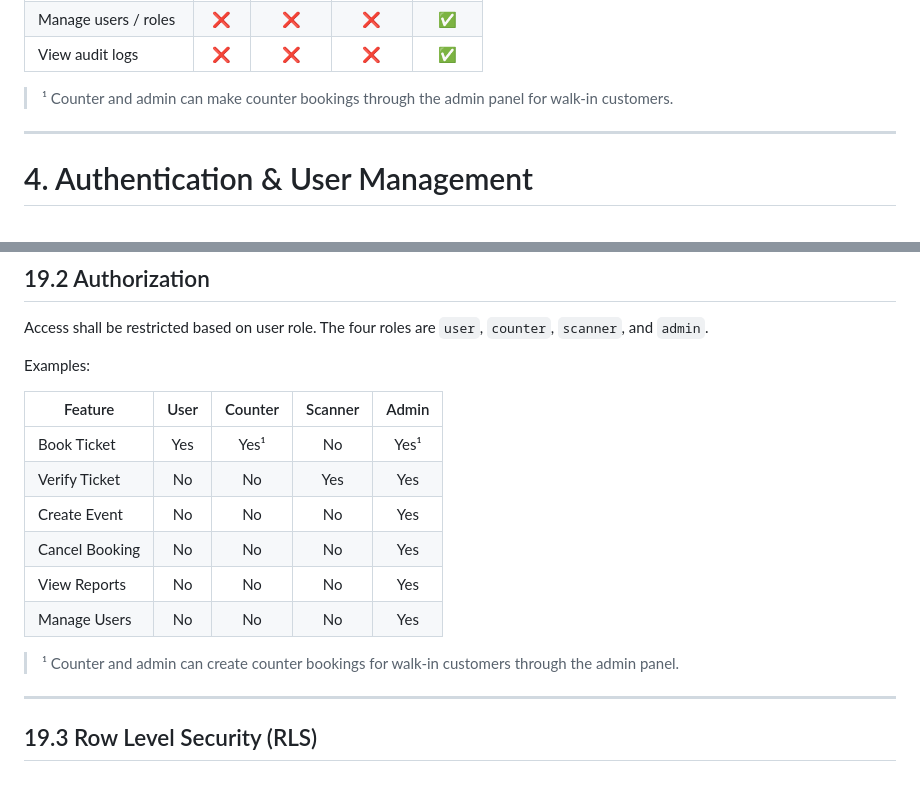
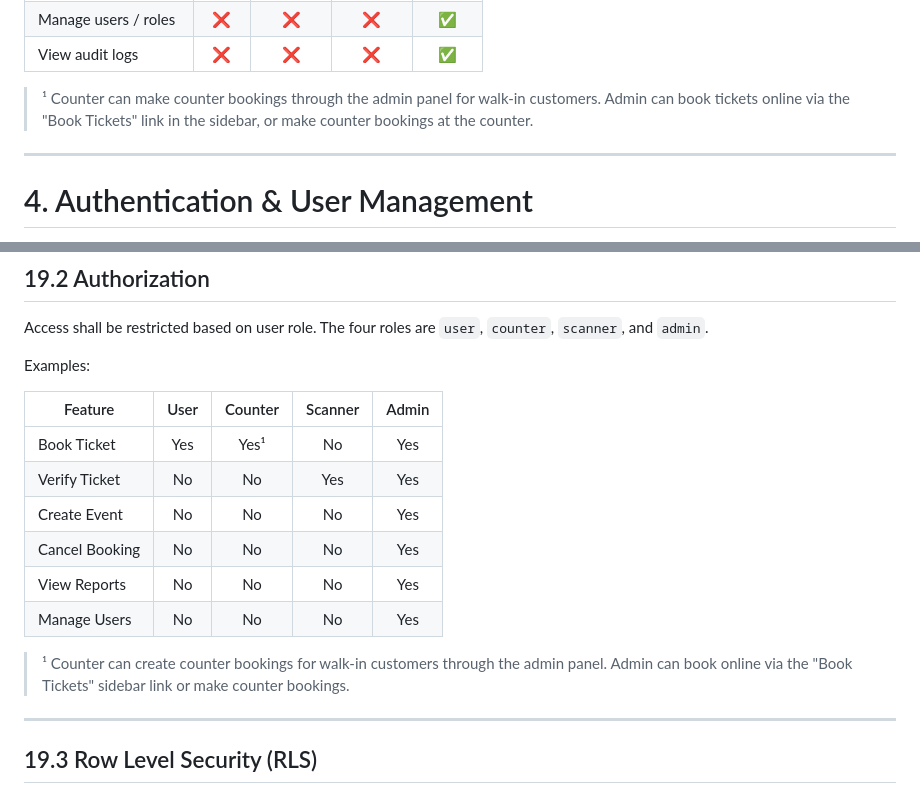
Before and after one commit to itsmakk/Ticket_Manager, a Markdown page: SRS.md, 2 parts joined by grey strips. Drawn GitHub-style.

Commit message:
Update SRS.md: admin can now book tickets online

```diff
--- a/SRS.md
+++ b/SRS.md
@@ -308,7 +308,7 @@ Administrators **cannot demote themselves** — attempting to change their own r
 | Manage users / roles    | ❌   | ❌      | ❌      | ✅    |
 | View audit logs         | ❌   | ❌      | ❌      | ✅    |
 
-> ¹ Counter and admin can make counter bookings through the admin panel for walk-in customers.
+> ¹ Counter can make counter bookings through the admin panel for walk-in customers. Admin can book tickets online via the "Book Tickets" link in the sidebar, or make counter bookings at the counter.
 
 ---
 
@@ -1677,14 +1677,14 @@ Examples:
 
 | Feature        | User | Counter | Scanner | Admin |
 | -------------- | :--: | :-----: | :-----: | :---: |
-| Book Ticket    | Yes  | Yes¹    | No      | Yes¹  |
+| Book Ticket    | Yes  | Yes¹    | No      | Yes   |
 | Verify Ticket  | No   | No      | Yes     | Yes   |
 | Create Event   | No   | No      | No      | Yes   |
 | Cancel Booking | No   | No      | No      | Yes   |
 | View Reports   | No   | No      | No      | Yes   |
 | Manage Users   | No   | No      | No      | Yes   |
 
-> ¹ Counter and admin can create counter bookings for walk-in customers through the admin panel.
+> ¹ Counter can create counter bookings for walk-in customers through the admin panel. Admin can book online via the "Book Tickets" sidebar link or make counter bookings.
 
 ---
 
```
Also changed, not shown: other parts of SRS.md (+1 -1 lines).
